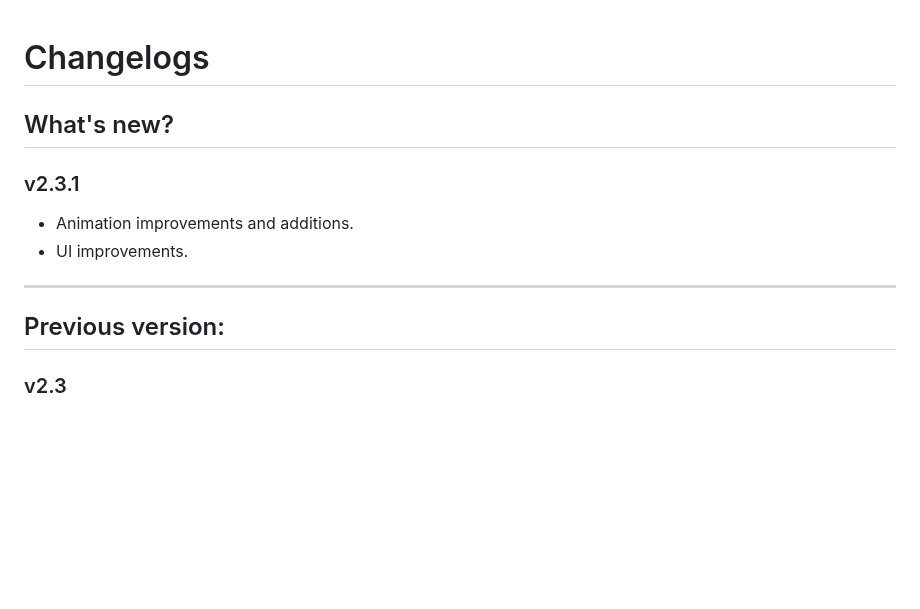
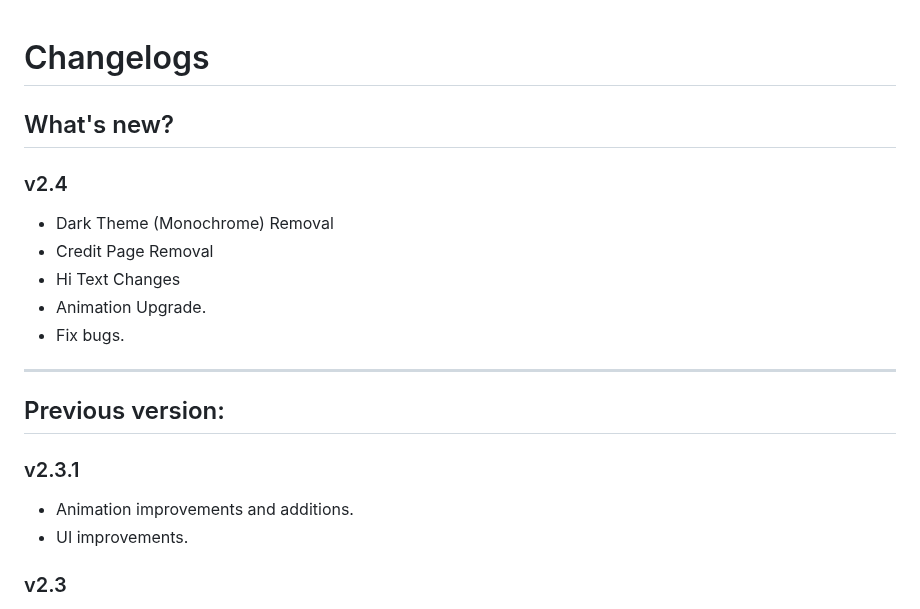
Before and after one commit to Allwaysever/MirAI, a Markdown page: CHANGELOG.md, the part around the change. Drawn GitHub-style; blank space fills up the shorter version.

```diff
--- a/CHANGELOG.md
+++ b/CHANGELOG.md
@@ -1,12 +1,19 @@
 # Changelogs
 ## What's new?
+### v2.4
+- Dark Theme (Monochrome) Removal
+- Credit Page Removal
+- Hi Text Changes
+- Animation Upgrade.
+- Fix bugs.
+
+---
+
+## Previous version:
 ### v2.3.1
 - Animation improvements and additions.
 - UI improvements.
 
----
-
-## Previous version:
 ### v2.3
 - New feature: "+" button to display slash commands. Multimodal features such as image uploading may be added later.
 - UI improvements: added more fluid animations.
```
